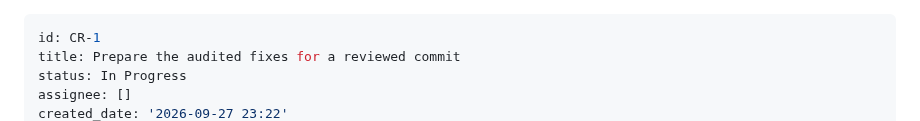
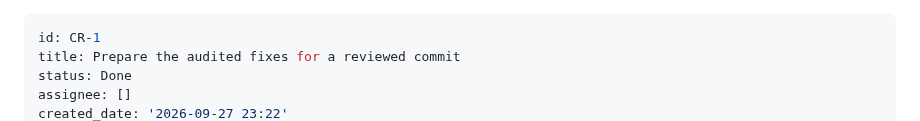
Before and after one commit to ChiahungTai/code-reality, a Markdown page: backlog/tasks/cr-1 - Prepare-the-audited-fixes-for-a-reviewed-commit.md, the part around one of its changes. GitHub-like rendering.

```diff
--- a/backlog/tasks/cr-1 - Prepare-the-audited-fixes-for-a-reviewed-commit.md
+++ b/backlog/tasks/cr-1 - Prepare-the-audited-fixes-for-a-reviewed-commit.md
@@ -1,6 +1,6 @@
 ---
 id: CR-1
 title: Prepare the audited fixes for a reviewed commit
-status: In Progress
+status: Done
 assignee: []
 created_date: '2026-09-27 23:22'
```
Also changed, not shown: other parts of backlog/tasks/cr-1 - Prepare-the-audited-fixes-for-a-reviewed-commit.md (+15 -1 lines).
